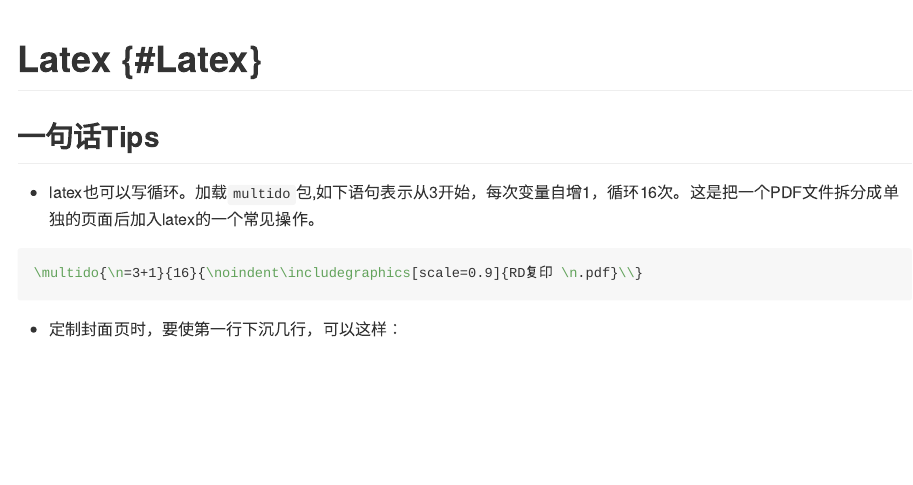
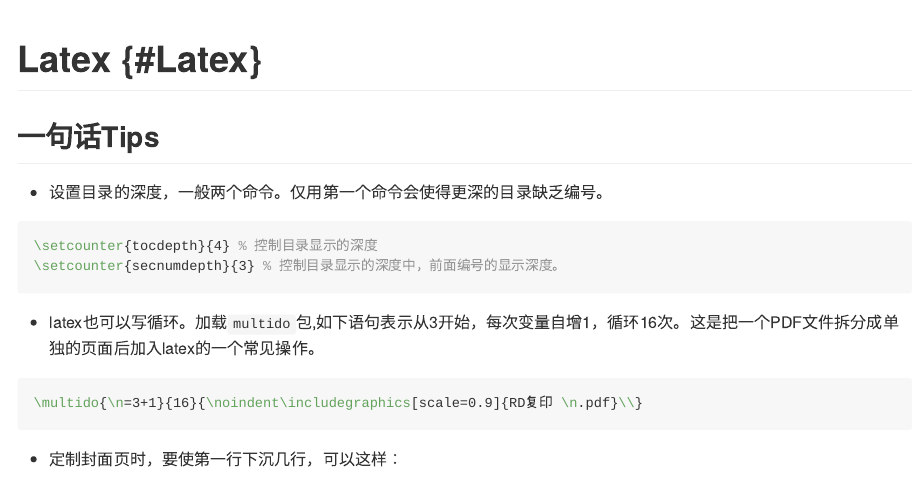
Before and after one commit to common2016/otherlmd.github.io, an R Markdown document (007_latex.Rmd): the page in a window 1100 px wide, from its top. The pictures show the output file docs/007_latex.md that the author committed with the source, drawn offline in the style of GitHub; long lines of code are wrapped.

Commit message:
'toc_depth'

````diff
--- a/007_latex.Rmd
+++ b/007_latex.Rmd
@@ -3,6 +3,12 @@ knitr::opts_chunk$set(echo = TRUE, message = FALSE, warning = FALSE)
 ```
 # Latex {#Latex}
 ## 一句话Tips
+
+- 设置目录的深度，一般两个命令。仅用第一个命令会使得更深的目录缺乏编号。
+```tex
+\setcounter{tocdepth}{4} % 控制目录显示的深度
+\setcounter{secnumdepth}{3} % 控制目录显示的深度中，前面编号的显示深度。
+```
 - latex也可以写循环。加载`multido`包,如下语句表示从3开始，每次变量自增1，循环16次。这是把一个PDF文件拆分成单独的页面后加入latex的一个常见操作。
 ```tex
 \multido{\n=3+1}{16}{\noindent\includegraphics[scale=0.9]{RD复印 \n.pdf}\\}
````
Also changed, not shown: docs/007_latex.md, docs/search_index.json, 1 other file.
